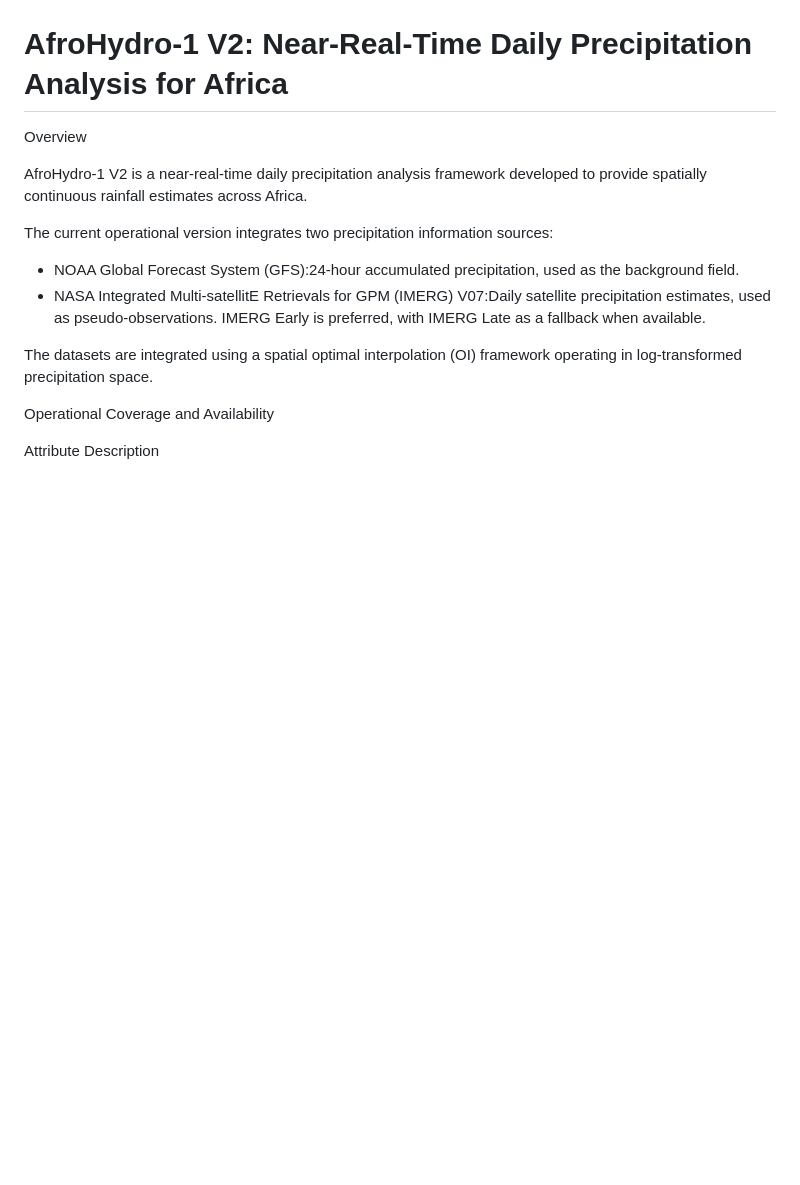
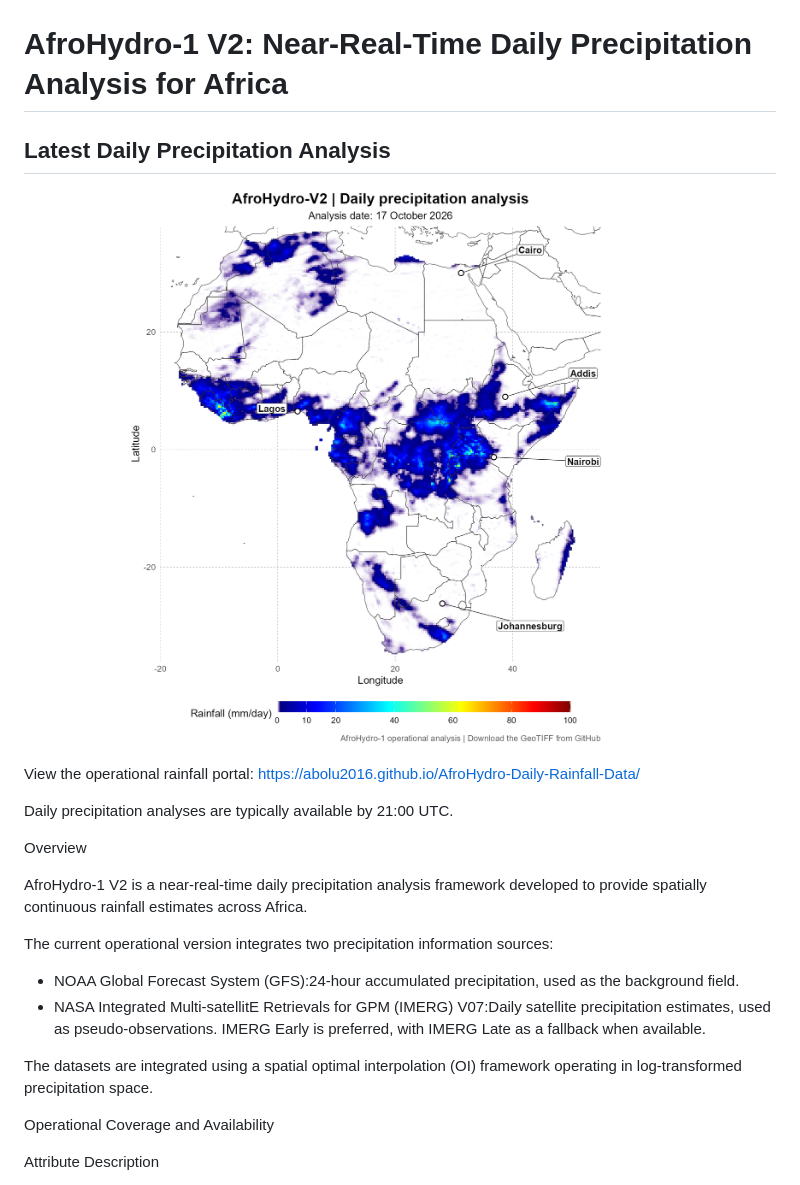
Before and after one commit to abolu2016/AfroHydro-Daily-Rainfall-Data, a Markdown page: README.md, the part around the change. GitHub-like rendering; blank space fills up the shorter version.

```diff
--- a/README.md
+++ b/README.md
@@ -1,4 +1,12 @@
 # AfroHydro-1 V2: Near-Real-Time Daily Precipitation Analysis for Africa
+## Latest Daily Precipitation Analysis
+
+![Latest AfroHydro-1 Daily Rainfall Map](docs/latest.png)
+
+View the operational rainfall portal:
+https://abolu2016.github.io/AfroHydro-Daily-Rainfall-Data/
+
+Daily precipitation analyses are typically available by 21:00 UTC.
 
 Overview
 
```
